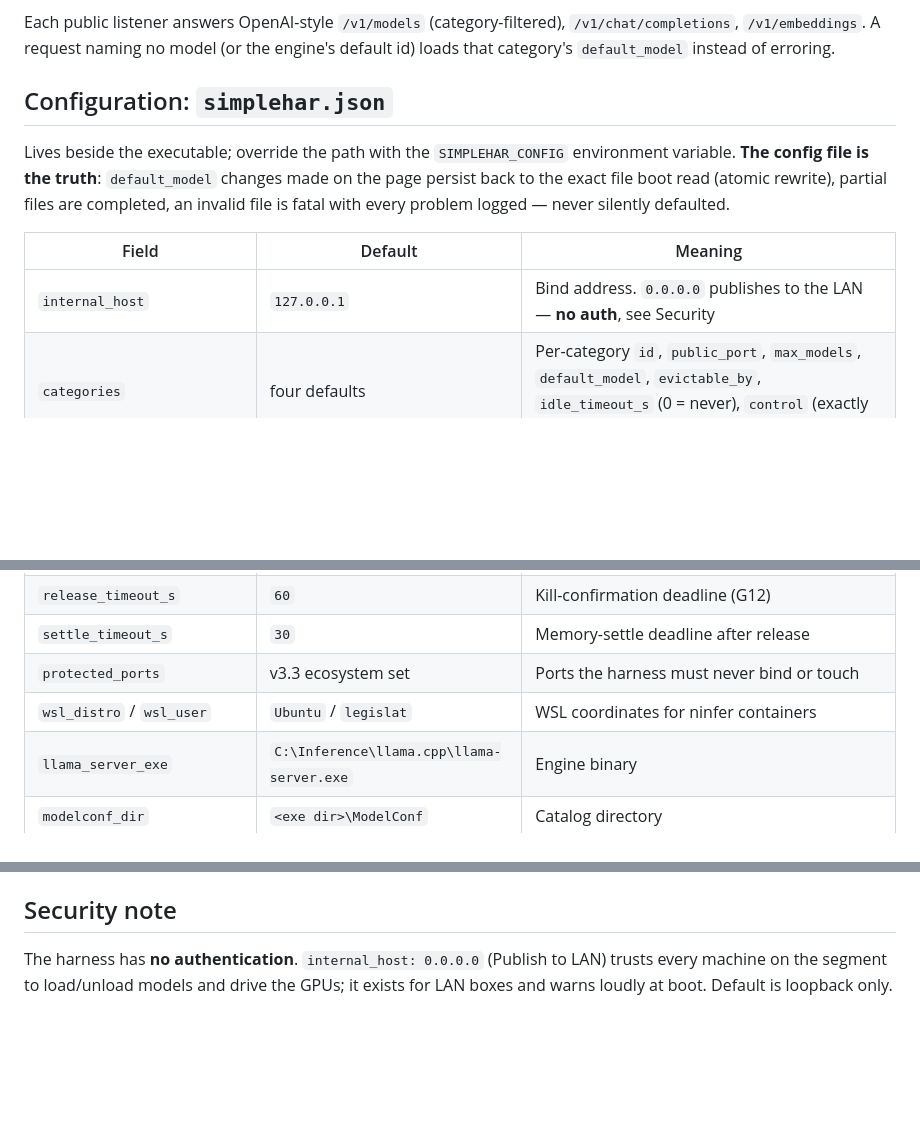
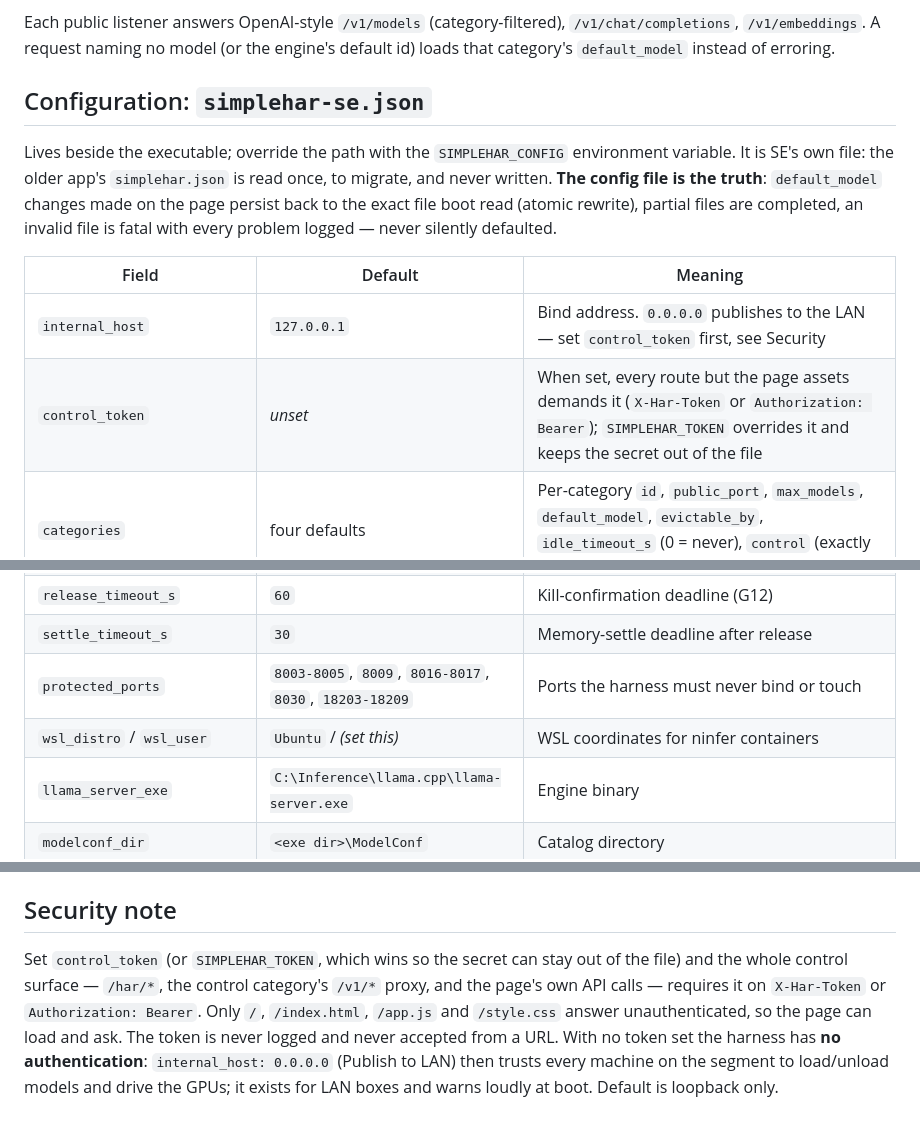
Before and after one commit to legislat/SimpleHar, a Markdown page: README.md, 3 parts joined by grey strips. Rendered like a GitHub page; blank space fills up the shorter version.

Commit message:
Drop v3.3 and personal-account mentions from the README
README is the only tracked documentation, so every pointer to a gitignored file was dead: removed the DESIGN.md line, named the legacy config only where the migration needs it, and replaced 'v3.3 ecosystem set' with the actual protected_ports values and the WSL user row with a placeholder.

Also corrected drift the config-file rename and control token left behind: the Configuration heading now names simplehar-se.json, internal_host no longer claims there is no auth, the missing control_token field is documented, and the Security note matches the guard as implemented (X-Har-Token / Authorization Bearer, with the four page assets exempt).

```diff
--- a/README.md
+++ b/README.md
@@ -45,17 +43,20 @@ Each public listener answers OpenAI-style `/v1/models` (category-filtered),
 `/v1/chat/completions`, `/v1/embeddings`. A request naming no model (or the
 engine's default id) loads that category's `default_model` instead of erroring.
 
-## Configuration: `simplehar.json`
+## Configuration: `simplehar-se.json`
 
 Lives beside the executable; override the path with the `SIMPLEHAR_CONFIG`
-environment variable. **The config file is the truth**: `default_model` changes
+environment variable. It is SE's own file: the older app's `simplehar.json` is read
+once, to migrate, and never written. **The config file is the truth**:
+`default_model` changes
 made on the page persist back to the exact file boot read (atomic rewrite),
 partial files are completed, an invalid file is fatal with every problem logged
 — never silently defaulted.
 
 | Field | Default | Meaning |
 |---|---|---|
-| `internal_host` | `127.0.0.1` | Bind address. `0.0.0.0` publishes to the LAN — **no auth**, see Security |
+| `internal_host` | `127.0.0.1` | Bind address. `0.0.0.0` publishes to the LAN — set `control_token` first, see Security |
+| `control_token` | *unset* | When set, every route but the page assets demands it (`X-Har-Token` or `Authorization: Bearer`); `SIMPLEHAR_TOKEN` overrides it and keeps the secret out of the file |
 | `categories` | four defaults | Per-category `id`, `public_port`, `max_models`, `default_model`, `evictable_by`, `idle_timeout_s` (0 = never), `control` (exactly one), `engine_ports` |
 | `vram_total_gb` | `72.0` | Admission ceiling |
 | `vram_reserve_gb` | `2.0` | Kept unreachable by admission |
@@ -64,8 +65,8 @@ partial files are completed, an invalid file is fatal with every problem logged
 | `load_timeout_s` | `120` | Readiness deadline per load; per-model override via the `load_timeout:` yaml key |
 | `release_timeout_s` | `60` | Kill-confirmation deadline (G12) |
 | `settle_timeout_s` | `30` | Memory-settle deadline after release |
-| `protected_ports` | v3.3 ecosystem set | Ports the harness must never bind or touch |
-| `wsl_distro` / `wsl_user` | `Ubuntu` / `legislat` | WSL coordinates for ninfer containers |
+| `protected_ports` | `8003-8005`, `8009`, `8016-8017`, `8030`, `18203-18209` | Ports the harness must never bind or touch |
+| `wsl_distro` / `wsl_user` | `Ubuntu` / *(set this)* | WSL coordinates for ninfer containers |
 | `llama_server_exe` | `C:\Inference\llama.cpp\llama-server.exe` | Engine binary |
 | `modelconf_dir` | `<exe dir>\ModelConf` | Catalog directory |
 | `tray_enabled` | `true` | Tray icon at boot |
@@ -210,6 +211,12 @@ Remove-ItemProperty -Path "HKCU:\Software\Microsoft\Windows\CurrentVersion\Run"
 
 ## Security note
 
-The harness has **no authentication**. `internal_host: 0.0.0.0` (Publish to LAN)
-trusts every machine on the segment to load/unload models and drive the GPUs;
-it exists for LAN boxes and warns loudly at boot. Default is loopback only.
+Set `control_token` (or `SIMPLEHAR_TOKEN`, which wins so the secret can stay out of
+the file) and the whole control surface — `/har/*`, the control category's `/v1/*`
+proxy, and the page's own API calls — requires it on `X-Har-Token` or
+`Authorization: Bearer`. Only `/`, `/index.html`, `/app.js` and `/style.css` answer
+unauthenticated, so the page can load and ask. The token is never logged and never
+accepted from a URL. With no token set the harness has **no authentication**:
+`internal_host: 0.0.0.0` (Publish to LAN) then trusts every machine on the segment to
+load/unload models and drive the GPUs; it exists for LAN boxes and warns loudly at
+boot. Default is loopback only.
```
Also changed, not shown: other parts of README.md (+2 -4 lines).
